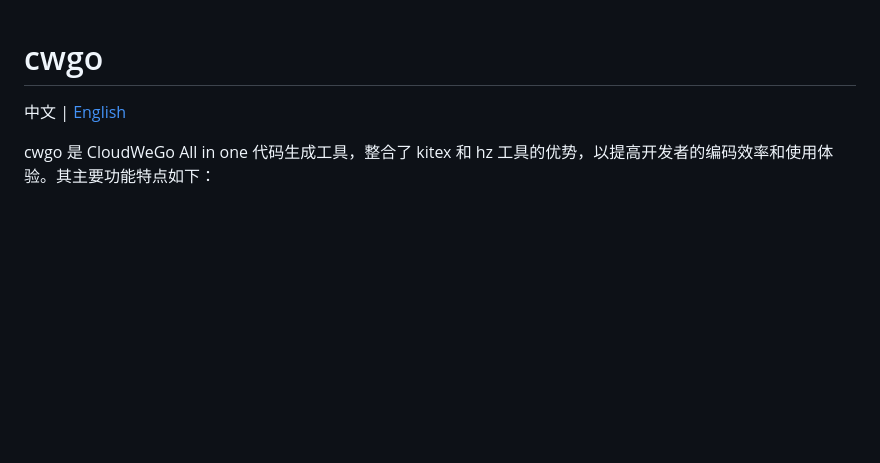
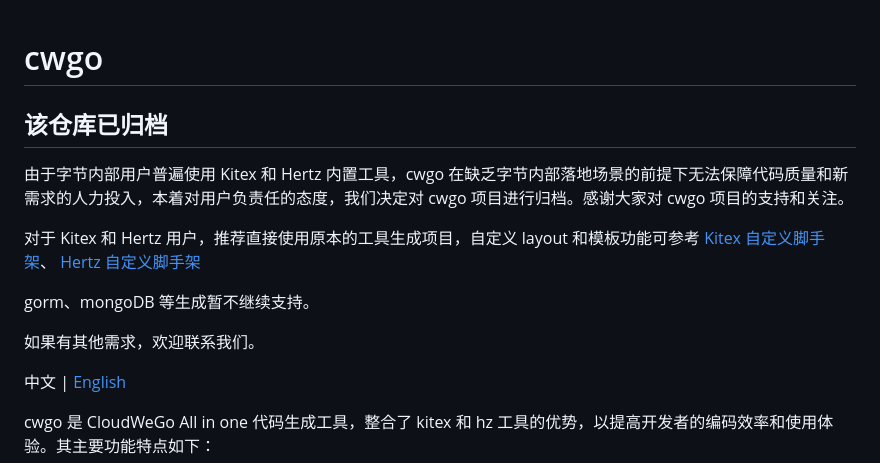
Before and after one commit to cloudwego/cwgo, a Markdown page: README_CN.md, the part around the change. Rendered like a GitHub page; blank space fills up the shorter version.

```diff
--- a/README_CN.md
+++ b/README_CN.md
@@ -1,4 +1,15 @@
 # cwgo
+
+## 该仓库已归档
+
+由于字节内部用户普遍使用 Kitex 和 Hertz 内置工具，cwgo 在缺乏字节内部落地场景的前提下无法保障代码质量和新需求的人力投入，本着对用户负责任的态度，我们决定对 cwgo 项目进行归档。感谢大家对 cwgo 项目的支持和关注。
+
+对于 Kitex 和 Hertz 用户，推荐直接使用原本的工具生成项目，自定义 layout 和模板功能可参考 [Kitex 自定义脚手架](https://www.cloudwego.io/zh/docs/kitex/tutorials/code-gen/custom_tpl/)、 [Hertz 自定义脚手架](https://www.cloudwego.io/zh/docs/hertz/tutorials/toolkit/more-feature/template/)
+
+gorm、mongoDB 等生成暂不继续支持。
+
+如果有其他需求，欢迎联系我们。
+
 
 中文 | [English](./README.md)
 
```
Also changed, not shown: README.md (+10 -0 lines).
